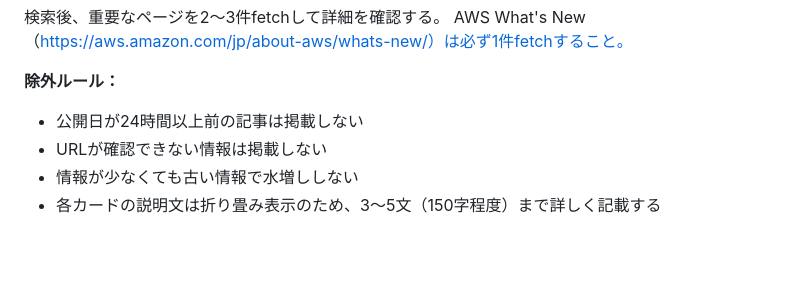
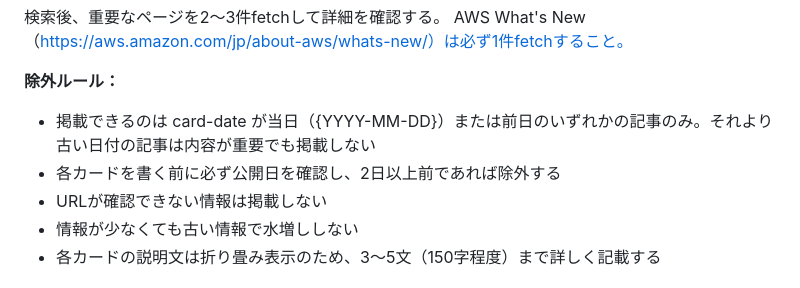
Before and after one commit to hatorihb/Daily-News, a Markdown page: prompt/routine-prompt.md, the part around the change. GitHub-like rendering; blank space fills up the shorter version.

Commit message:
fix: 除外ルールを具体化、当日・前日以外の記事を明示的に禁止
https://claude.ai/code/session_01HH64kdhTws5qXeDKEDgjeQ

```diff
--- a/prompt/routine-prompt.md
+++ b/prompt/routine-prompt.md
@@ -20,7 +20,8 @@
 AWS What's New（https://aws.amazon.com/jp/about-aws/whats-new/）は必ず1件fetchすること。
 
 **除外ルール：**
-- 公開日が24時間以上前の記事は掲載しない
+- 掲載できるのは card-date が当日（{YYYY-MM-DD}）または前日のいずれかの記事のみ。それより古い日付の記事は内容が重要でも掲載しない
+- 各カードを書く前に必ず公開日を確認し、2日以上前であれば除外する
 - URLが確認できない情報は掲載しない
 - 情報が少なくても古い情報で水増ししない
 - 各カードの説明文は折り畳み表示のため、3〜5文（150字程度）まで詳しく記載する
```
